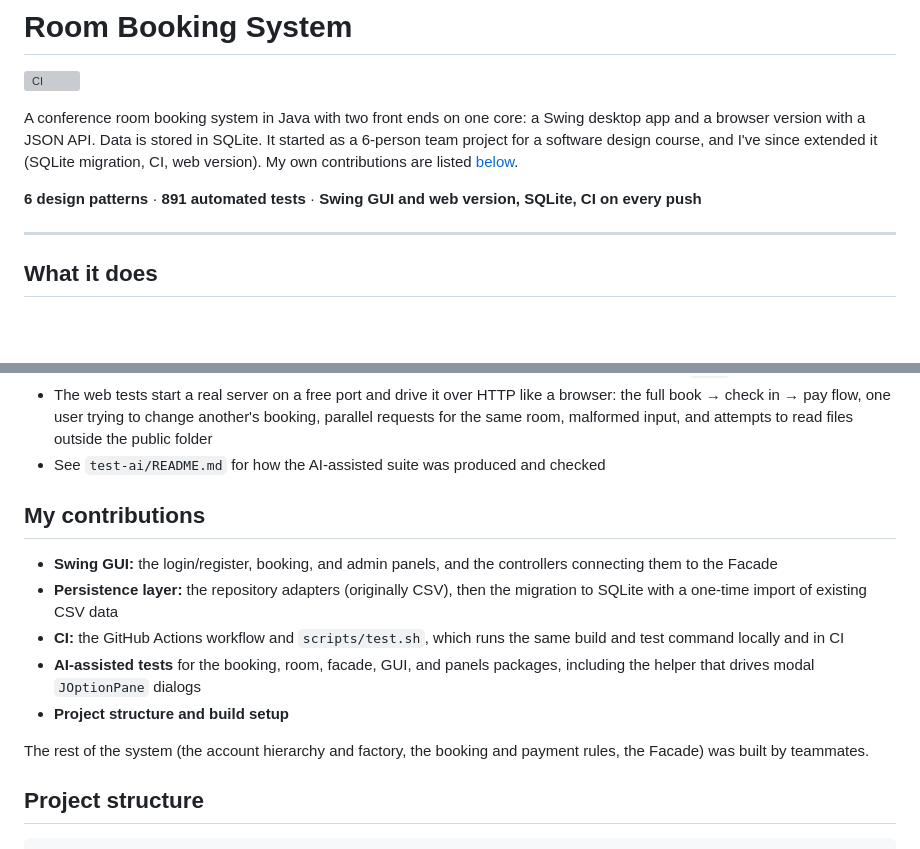
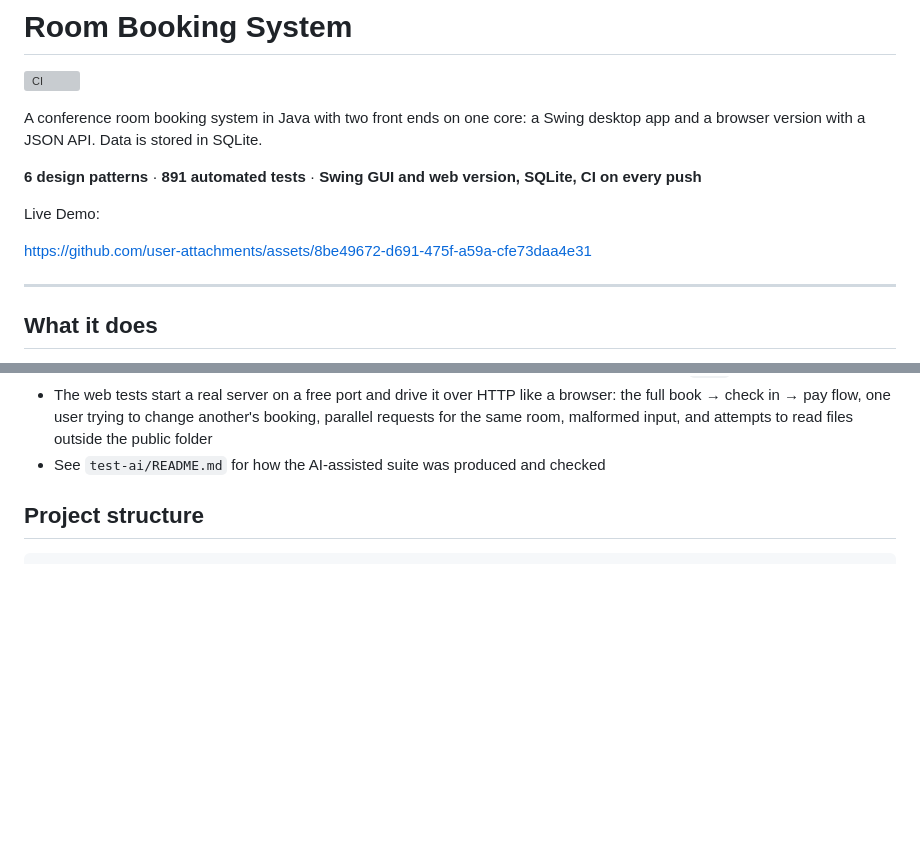
Before and after one commit to omidfn84/room-booking-system, a Markdown page: README.md, 2 parts joined by grey strips. Rendered like a GitHub page; blank space fills up the shorter version; grey boxes are pictures that could not be loaded.

Commit message:
Update README to remove contributions and add demo link
added a link for live demo.

```diff
--- a/README.md
+++ b/README.md
@@ -2,13 +2,18 @@
 
 [![CI](https://github.com/omidfn84/room-booking-system/actions/workflows/ci.yml/badge.svg)](https://github.com/omidfn84/room-booking-system/actions/workflows/ci.yml)
 
-A conference room booking system in Java with two front ends on one core: a Swing desktop app and a browser version with a JSON API. Data is stored in SQLite. It started as a 6-person team project for a software design course, and I've since extended it (SQLite migration, CI, web version). My own contributions are listed [below](#my-contributions).
+A conference room booking system in Java with two front ends on one core: a Swing desktop app and a browser version with a JSON API. Data is stored in SQLite.
 
 **6 design patterns** · **891 automated tests** · **Swing GUI and web version, SQLite, CI on every push**
 
 <!-- Once the web version is deployed, replace the address and uncomment:
 **Live demo:** https://YOUR-APP-ADDRESS (no sign-up needed: choose "Try the demo" on the first page)
 -->
+Live Demo:
+
+https://github.com/user-attachments/assets/8be49672-d691-475f-a59a-cfe73daa4e31
+
+
 
 ---
 
@@ -87,15 +92,6 @@ The coverage figures were measured against the production code as it was before
 - The web tests start a real server on a free port and drive it over HTTP like a browser: the full book → check in → pay flow, one user trying to change another's booking, parallel requests for the same room, malformed input, and attempts to read files outside the public folder
 - See `test-ai/README.md` for how the AI-assisted suite was produced and checked
 
-## My contributions
-
-- **Swing GUI:** the login/register, booking, and admin panels, and the controllers connecting them to the Facade
-- **Persistence layer:** the repository adapters (originally CSV), then the migration to SQLite with a one-time import of existing CSV data
-- **CI:** the GitHub Actions workflow and `scripts/test.sh`, which runs the same build and test command locally and in CI
-- **AI-assisted tests** for the booking, room, facade, GUI, and panels packages, including the helper that drives modal `JOptionPane` dialogs
-- **Project structure and build setup**
-
-The rest of the system (the account hierarchy and factory, the booking and payment rules, the Facade) was built by teammates.
 
 ## Project structure
 
```
